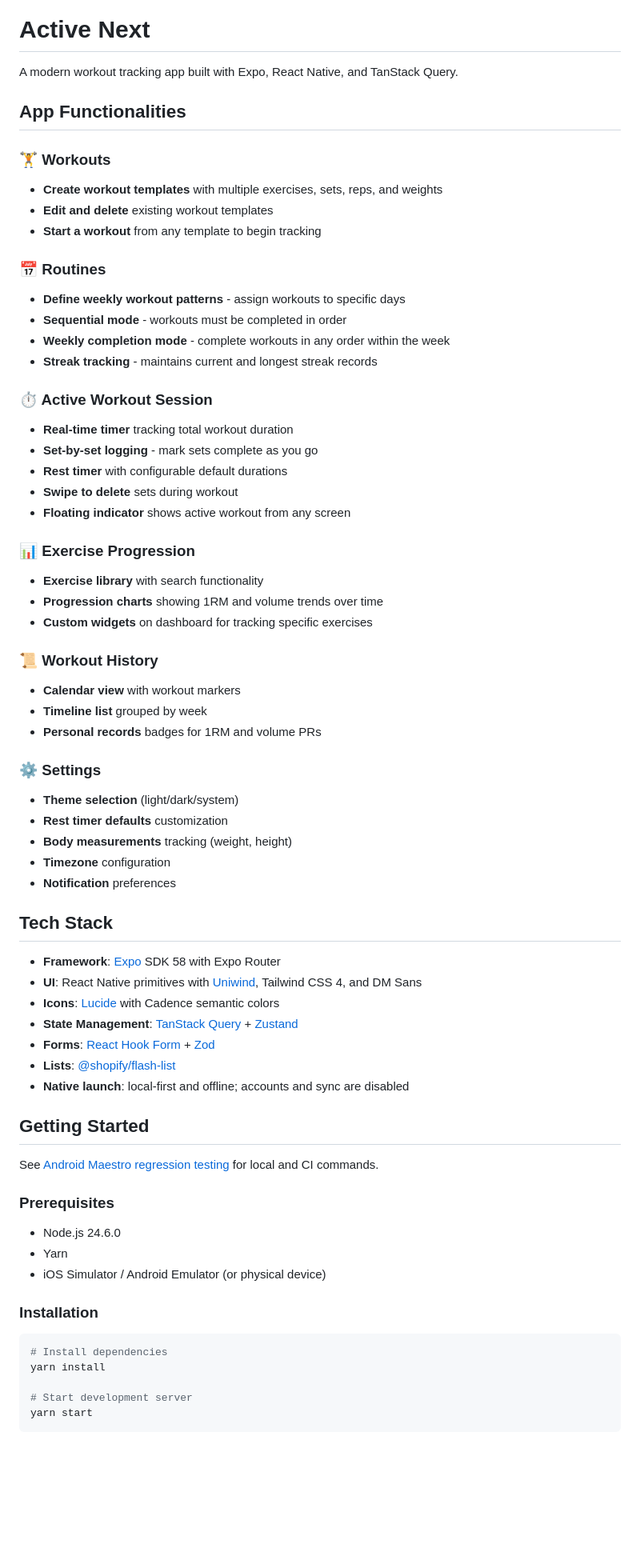
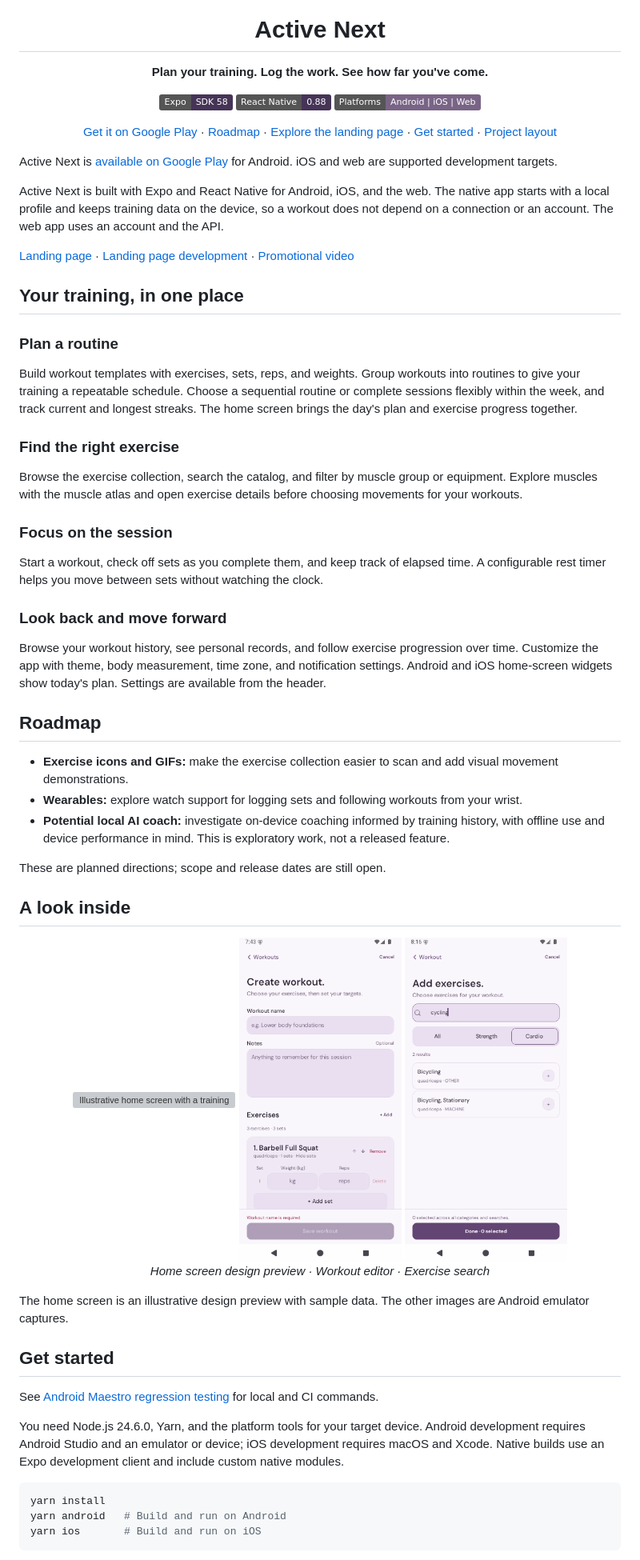
Before and after one commit to AlexSPx/active-app, a Markdown page: README.md, the part around one of its changes. Shown at 80% size. GitHub-like rendering; pictures changed too: docs/readme/exercise-picker.png (added), docs/readme/workout-editor.png (added); badges without logos; blank space fills up the shorter version; grey boxes are pictures that could not be loaded.

Commit message:
Update README roadmap and promote Google Play release

````diff
--- a/README.md
+++ b/README.md
@@ -1,77 +4,68 @@
 # Active Next
 
-A modern workout tracking app built with Expo, React Native, and TanStack Query.
+**Plan your training. Log the work. See how far you've come.**
 
-## App Functionalities
+![Expo SDK 58](https://img.shields.io/badge/Expo-SDK%2058-463457?logo=expo&logoColor=white)
+![React Native](https://img.shields.io/badge/React%20Native-0.88-463457?logo=react&logoColor=white)
+![Platforms](https://img.shields.io/badge/Platforms-Android%20%7C%20iOS%20%7C%20Web-796486)
 
-### 🏋️ Workouts
+[Get it on Google Play](https://play.google.com/store/apps/details?id=com.alexspx.activenext) · [Roadmap](#roadmap) · [Explore the landing page](https://alexspx.github.io/active-app/) · [Get started](#get-started) · [Project layout](#project-layout)
 
-- **Create workout templates** with multiple exercises, sets, reps, and weights
-- **Edit and delete** existing workout templates
-- **Start a workout** from any template to begin tracking
+</div>
 
-### 📅 Routines
+Active Next is [available on Google Play](https://play.google.com/store/apps/details?id=com.alexspx.activenext) for Android. iOS and web are supported development targets.
 
-- **Define weekly workout patterns** - assign workouts to specific days
-- **Sequential mode** - workouts must be completed in order
-- **Weekly completion mode** - complete workouts in any order within the week
-- **Streak tracking** - maintains current and longest streak records
+Active Next is built with Expo and React Native for Android, iOS, and the web. The native app starts with a local profile and keeps training data on the device, so a workout does not depend on a connection or an account. The web app uses an account and the API.
 
-### ⏱️ Active Workout Session
+[Landing page](https://alexspx.github.io/active-app/) · [Landing page development](apps/site/README.md) · [Promotional video](tools/promo/README.md)
 
-- **Real-time timer** tracking total workout duration
-- **Set-by-set logging** - mark sets complete as you go
-- **Rest timer** with configurable default durations
-- **Swipe to delete** sets during workout
-- **Floating indicator** shows active workout from any screen
+## Your training, in one place
 
-### 📊 Exercise Progression
+### Plan a routine
 
-- **Exercise library** with search functionality
-- **Progression charts** showing 1RM and volume trends over time
-- **Custom widgets** on dashboard for tracking specific exercises
+Build workout templates with exercises, sets, reps, and weights. Group workouts into routines to give your training a repeatable schedule. Choose a sequential routine or complete sessions flexibly within the week, and track current and longest streaks. The home screen brings the day's plan and exercise progress together.
 
-### 📜 Workout History
+### Find the right exercise
 
-- **Calendar view** with workout markers
-- **Timeline list** grouped by week
-- **Personal records** badges for 1RM and volume PRs
+Browse the exercise collection, search the catalog, and filter by muscle group or equipment. Explore muscles with the muscle atlas and open exercise details before choosing movements for your workouts.
 
-### ⚙️ Settings
+### Focus on the session
 
-- **Theme selection** (light/dark/system)
-- **Rest timer defaults** customization
-- **Body measurements** tracking (weight, height)
-- **Timezone** configuration
-- **Notification** preferences
+Start a workout, check off sets as you complete them, and keep track of elapsed time. A configurable rest timer helps you move between sets without watching the clock.
 
-## Tech Stack
+### Look back and move forward
 
-- **Framework**: [Expo](https://expo.dev) SDK 58 with Expo Router
-- **UI**: React Native primitives with [Uniwind](https://uniwind.dev), Tailwind CSS 4, and DM Sans
-- **Icons**: [Lucide](https://lucide.dev) with Cadence semantic colors
-- **State Management**: [TanStack Query](https://tanstack.com/query) + [Zustand](https://zustand-demo.pmnd.rs/)
-- **Forms**: [React Hook Form](https://react-hook-form.com/) + [Zod](https://zod.dev/)
-- **Lists**: [@shopify/flash-list](https://shopify.github.io/flash-list/)
-- **Native launch**: local-first and offline; accounts and sync are disabled
+Browse your workout history, see personal records, and follow exercise progression over time. Customize the app with theme, body measurement, time zone, and notification settings. Android and iOS home-screen widgets show today's plan. Settings are available from the header.
 
-## Getting Started
+## Roadmap
+
+- **Exercise icons and GIFs:** make the exercise collection easier to scan and add visual movement demonstrations.
+- **Wearables:** explore watch support for logging sets and following workouts from your wrist.
+- **Potential local AI coach:** investigate on-device coaching informed by training history, with offline use and device performance in mind. This is exploratory work, not a released feature.
+
+These are planned directions; scope and release dates are still open.
+
+## A look inside
+
+<div align="center">
+  <img src="apps/site/assets/home.png" alt="Illustrative home screen with a training plan and progress chart" width="27%" />
+  <img src="docs/readme/workout-editor.png" alt="Workout editor with exercises and sets" width="27%" />
+  <img src="docs/readme/exercise-picker.png" alt="Exercise picker filtered to cardio" width="27%" />
+</div>
+
+<p align="center"><em>Home screen design preview · Workout editor · Exercise search</em></p>
+
+The home screen is an illustrative design preview with sample data. The other images are Android emulator captures.
+
+## Get started
 
 See [Android Maestro regression testing](docs/testing/android-maestro.md) for local and CI commands.
 
-### Prerequisites
+You need Node.js 24.6.0, Yarn, and the platform tools for your target device. Android development requires Android Studio and an emulator or device; iOS development requires macOS and Xcode. Native builds use an Expo development client and include custom native modules.
 
-- Node.js 24.6.0
-- Yarn
-- iOS Simulator / Android Emulator (or physical device)
-
-### Installation
-
-```bash
-# Install dependencies
+```sh
 yarn install
-
-# Start development server
-yarn start
+yarn android   # Build and run on Android
+yarn ios       # Build and run on iOS
 ```
 
````
Also changed, not shown: other parts of README.md (+47 -58 lines), apps/site/DESIGN.md (+3 -3 lines), apps/site/README.md (+2 -2 lines), docs/readme/banner.png (added), 3 other files.
